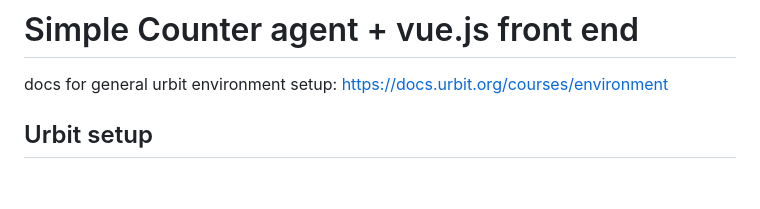
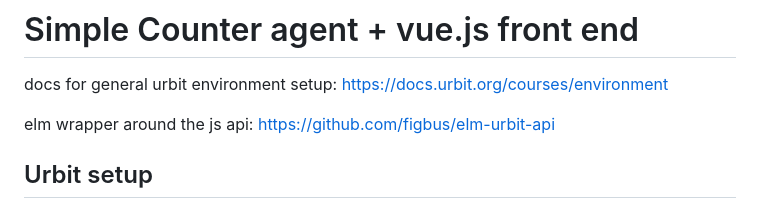
Before and after one commit to deathtothecorporation/simple-counter-agent, a Markdown page: README.md, the part around the change. Rendered like a GitHub page; blank space fills up the shorter version.

Commit message:
Update readme for elm link

```diff
--- a/README.md
+++ b/README.md
@@ -1,6 +1,8 @@
 # Simple Counter agent + vue.js front end
 
 docs for general urbit environment setup: https://docs.urbit.org/courses/environment
+
+elm wrapper around the js api: https://github.com/figbus/elm-urbit-api
 
 ## Urbit setup
 
```
